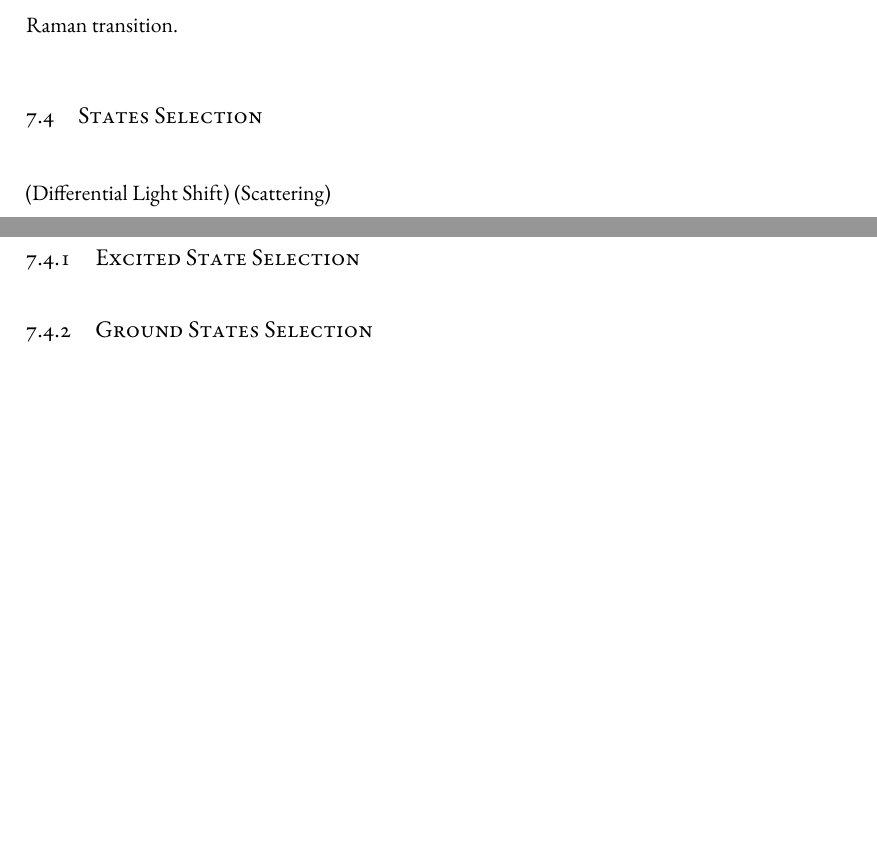
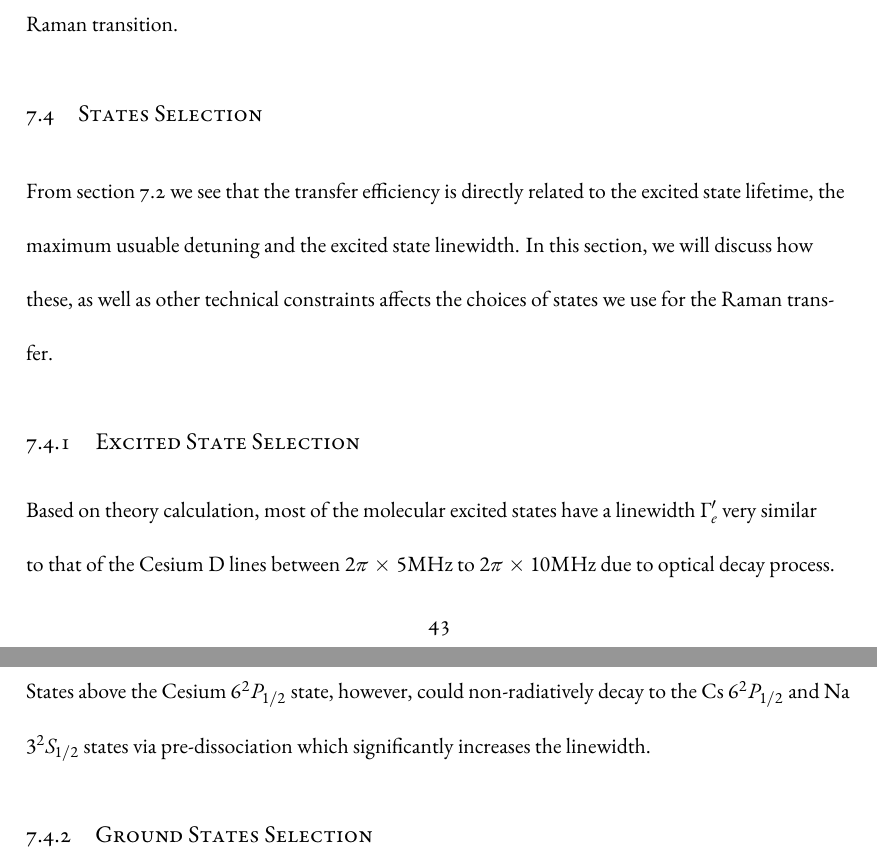
Before and after one commit to yuyichao/grad-thesis, a LaTeX thesis (dissertation.tex, which reads chapters/raman-transfer.tex): two parts of pages 50 and 51 of 61, joined at a grey line, cut so that both start at the same text, the shorter picture padded with empty space. Compiled offline with XeLaTeX.

Commit message:
[raman-transfer] wip: excited state selection

```diff
--- a/chapters/raman-transfer.tex
+++ b/chapters/raman-transfer.tex
@@ -462,10 +462,20 @@ STIRAP can have an advantage over Raman transition.
 \section{States Selection}
 \label{ch:raman-transfer:state-selction}
 
-(Differential Light Shift)
-(Scattering)
+From section \ref{ch:raman-transfer:raman-model} we see that the transfer efficiency
+is directly related to the excited state lifetime, the maximum usuable detuning
+and the excited state linewidth.
+In this section, we will discuss how these, as well as other technical constraints
+affects the choices of states we use for the Raman transfer.
 
 \subsection{Excited State Selection}
+
+Based on theory calculation, most of the molecular excited states have a linewidth $\Gamma_e'$
+very similar to that of the Cesium D lines between $2\pi\times5 \mathrm{MHz}$ to
+$2\pi\times10 \mathrm{MHz}$ due to optical decay process.
+States above the Cesium $6^2P_{1/2}$ state,
+however, could non-radiatively decay to the Cs $6^2P_{1/2}$ and Na $3^2S_{1/2}$ states
+via pre-dissociation which significantly increases the linewidth.
 
 \subsection{Ground States Selection}
 
```
Also changed, not shown: dissertation.pdf.
